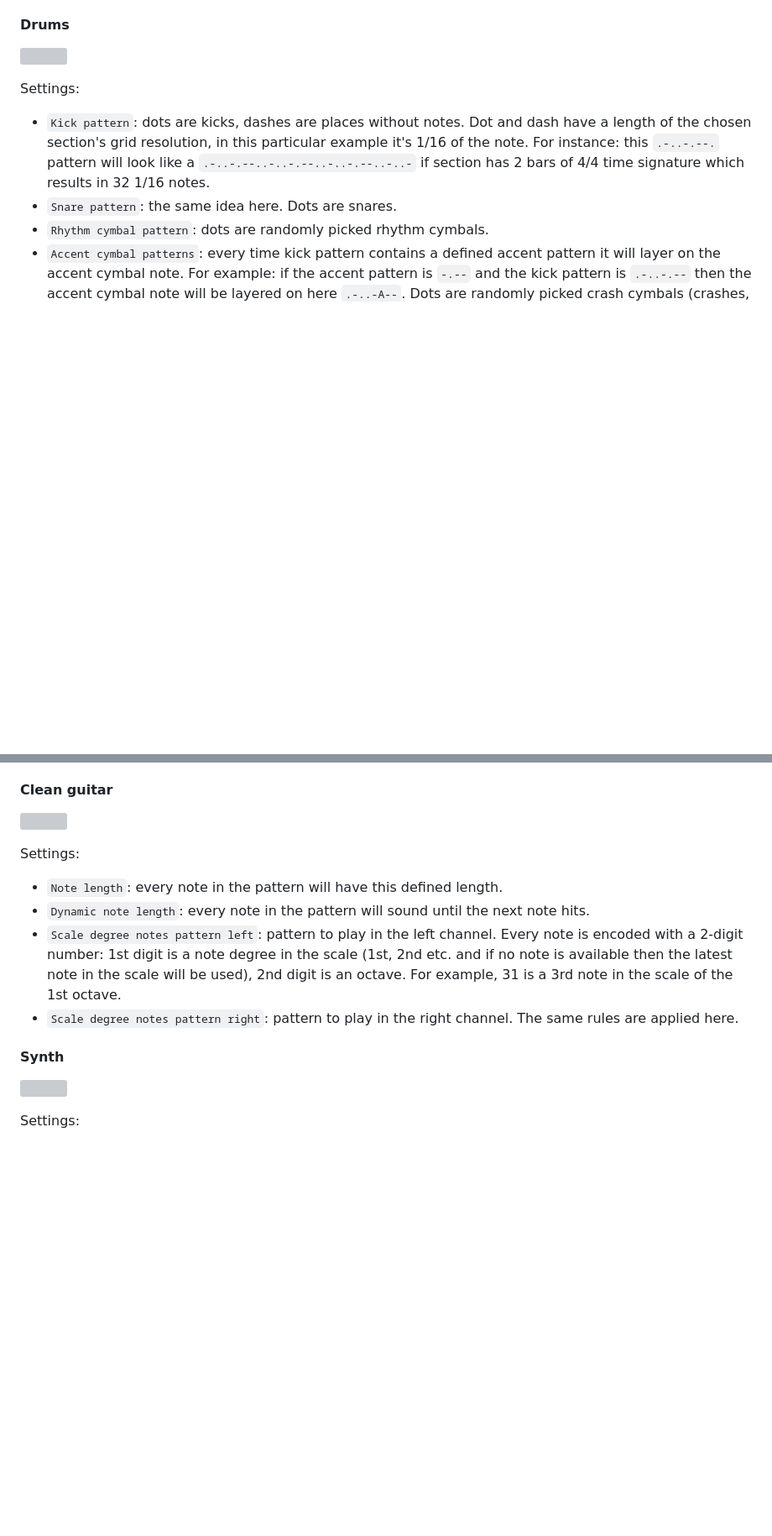
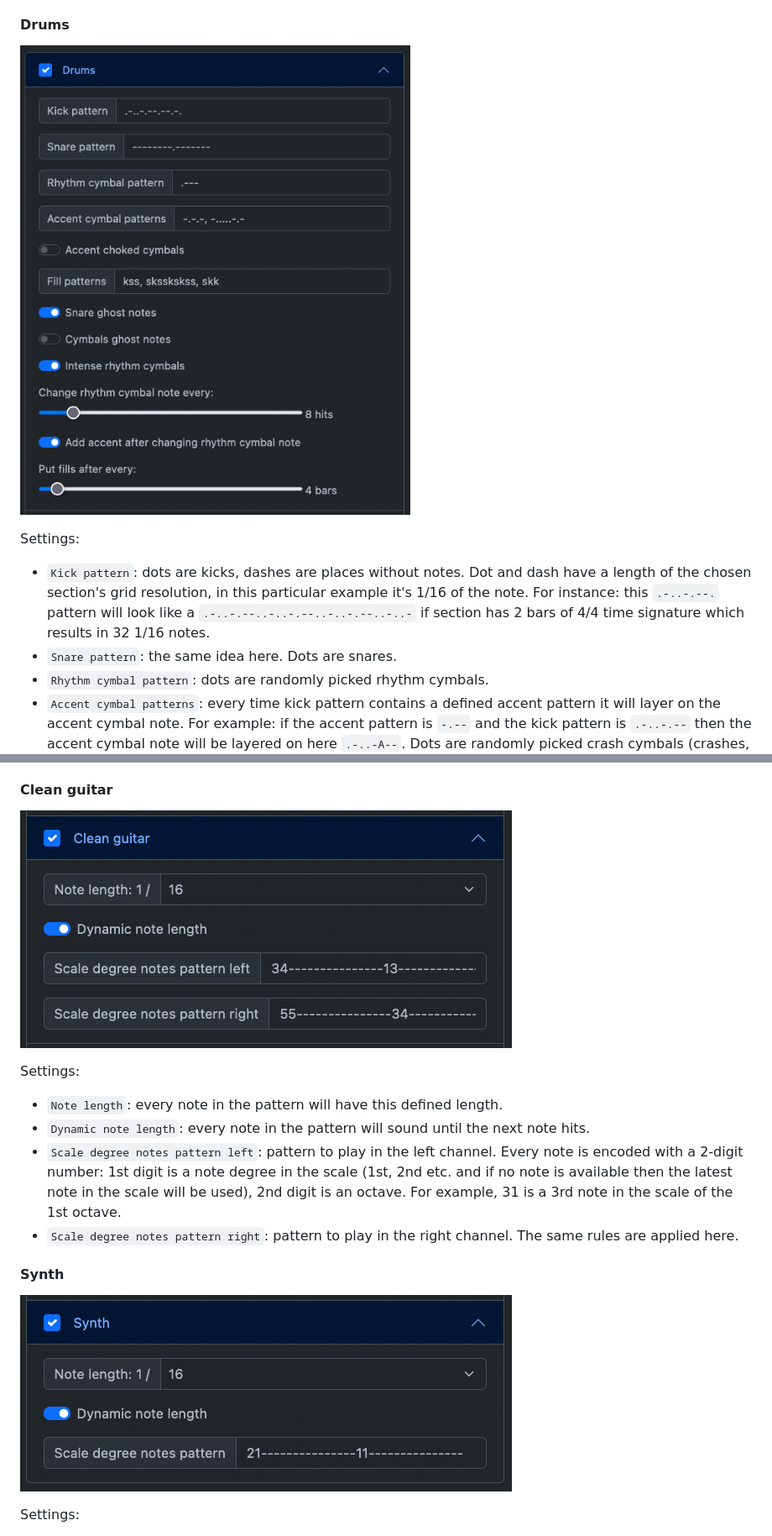
Before and after one commit to lpaultheguitarplayer/groove, a Markdown page: README.md, 2 parts joined by grey strips. Shown at 84% size. Rendered like a GitHub page; blank space fills up the shorter version; grey boxes are pictures that could not be loaded.

```diff
--- a/README.md
+++ b/README.md
@@ -54,7 +54,7 @@ Each section has instruments that can be enabled/disabled so that they won't be
 ### Instruments
 Every instrument follows defined patterns. Each pattern loops inside the current section until the section's end (length defined by the `Bars count` setting). This idea allows thinking in patterns and kind of visualizes them. It was created this way just to ease composing polymeters.
 #### Drums
-![](/public/help/drums.png)
+![](/help/drums.png)
 
 Settings:
 - `Kick pattern`: dots are kicks, dashes are places without notes. Dot and dash have a length of the chosen section's grid resolution, in this particular example it's 1/16 of the note. For instance: this `.-..-.--.` pattern will look like a `.-..-.--..-..-.--..-..-.--..-..-` if section has 2 bars of 4/4 time signature which results in 32 1/16 notes.
@@ -90,7 +90,7 @@ Settings:
 - `Dead/muted/harmonic notes patterns left`: every time note pattern (or kick pattern if `Stick to kick pattern (ignore pattern above)` is enabled) contains a defined dead/muted/harmonic notes pattern it will layer on dead/muted/harmonic notes for the left channel. Available notations are: `m` muted `A0` note, `d` dead `A0` note, `h` harmonic `A0` note. Multiple patterns can be specified, divide them by `,` symbol.
 - `Dead/muted/harmonic notes patterns right`: the same for the right channel.
 #### Clean guitar
-![](/public/help/clean_guitar.png)
+![](/help/clean_guitar.png)
 
 Settings:
 - `Note length`: every note in the pattern will have this defined length.
@@ -98,7 +98,7 @@ Settings:
 - `Scale degree notes pattern left`: pattern to play in the left channel. Every note is encoded with a 2-digit number: 1st digit is a note degree in the scale (1st, 2nd etc. and if no note is available then the latest note in the scale will be used), 2nd digit is an octave. For example, 31 is a 3rd note in the scale of the 1st octave.
 - `Scale degree notes pattern right`: pattern to play in the right channel. The same rules are applied here.
 #### Synth
-![](/public/help/synth.png)
+![](/help/synth.png)
 
 Settings:
 - `Note length`: every note in the pattern will have this defined length.
```
Also changed, not shown: other parts of README.md (+6 -6 lines).
